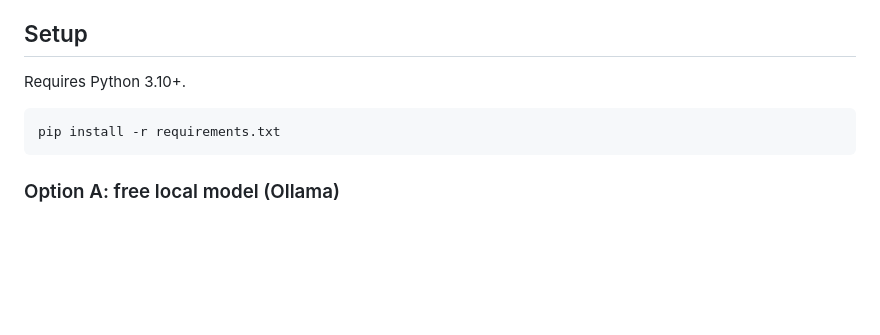
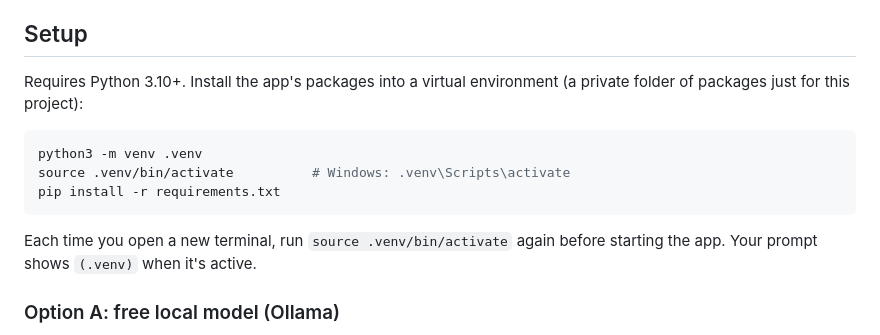
Before and after one commit to KennethChowY/CV_Maker, a Markdown page: README.md, the part around the change. Rendered like a GitHub page; blank space fills up the shorter version.

Commit message:
README: install dependencies in a virtual environment
Co-Authored-By: Claude Opus 5.5 <noreply@anthropic.com>
Claude-Session: https://claude.ai/code/session_01CBfEfpui2dLybMnBBsYTfR

````diff
--- a/README.md
+++ b/README.md
@@ -56,11 +56,17 @@ It can use either:
 
 ## Setup
 
-Requires Python 3.10+.
+Requires Python 3.10+. Install the app's packages into a virtual environment
+(a private folder of packages just for this project):
 
 ```bash
+python3 -m venv .venv
+source .venv/bin/activate          # Windows: .venv\Scripts\activate
 pip install -r requirements.txt
 ```
+
+Each time you open a new terminal, run `source .venv/bin/activate` again
+before starting the app. Your prompt shows `(.venv)` when it's active.
 
 ### Option A: free local model (Ollama)
 
````
